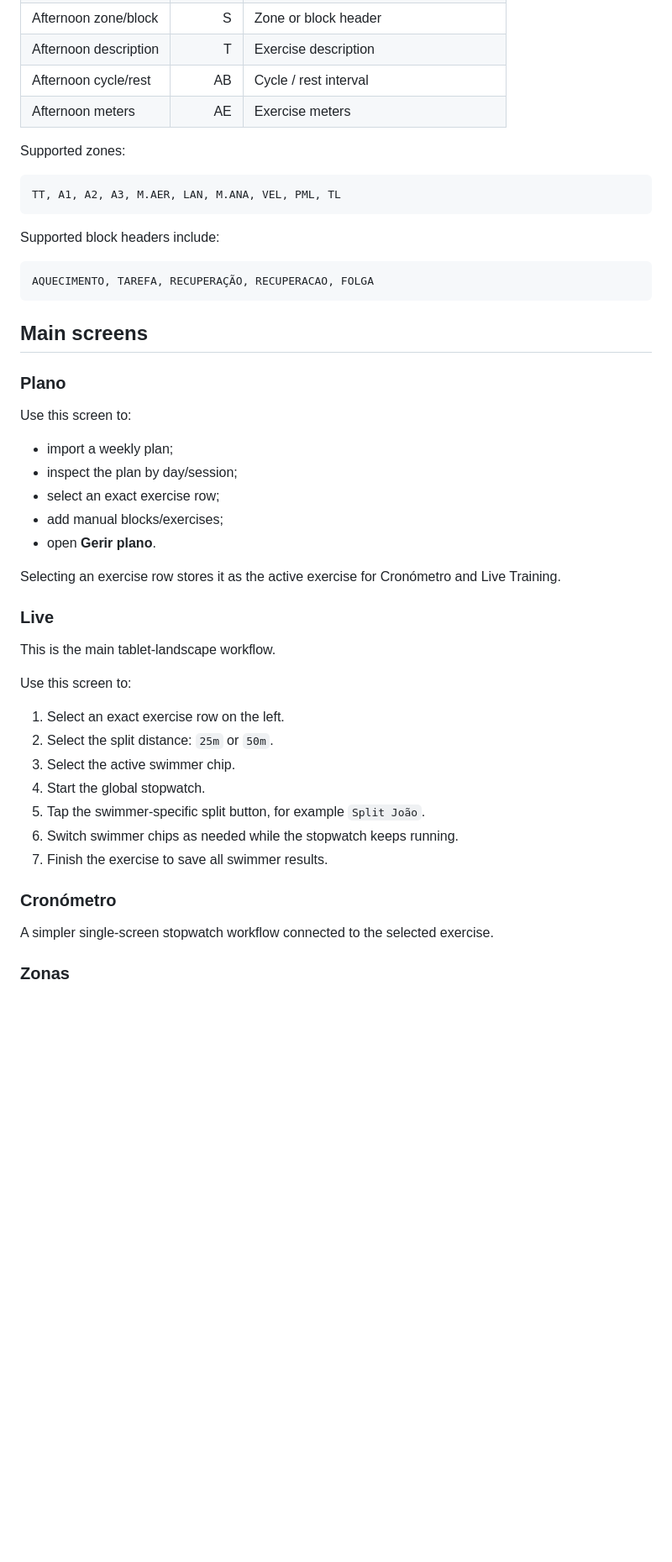
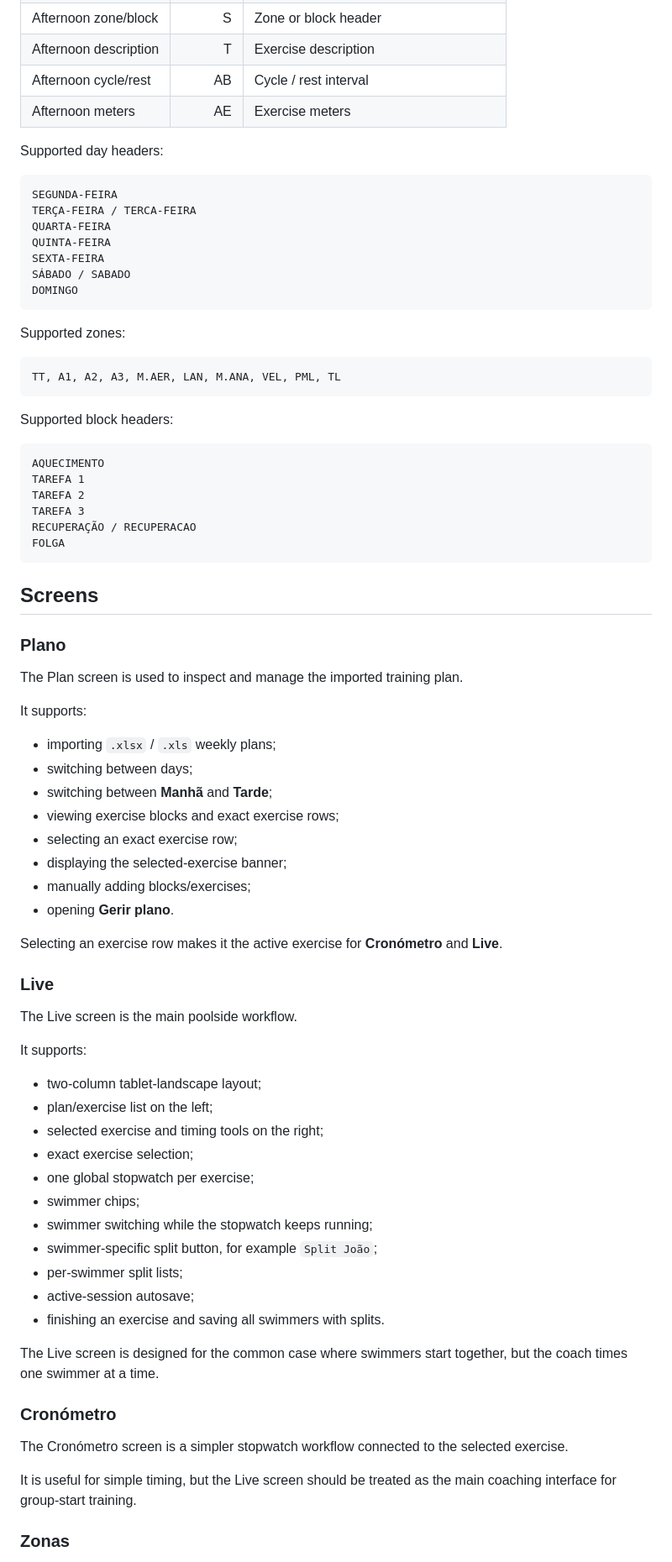
Before and after one commit to eduardojmesteves/swimming-assistant, a Markdown page: README.md, the part around one of its changes. Shown at 84% size. GitHub-like rendering; blank space fills up the shorter version.

````diff
--- a/README.md
+++ b/README.md
@@ -93,49 +110,79 @@ The parser expects the usual SwimCoach spreadsheet layout:
 | Afternoon cycle/rest | AB | Cycle / rest interval |
 | Afternoon meters | AE | Exercise meters |
 
+Supported day headers:
+
+```text
+SEGUNDA-FEIRA
+TERÇA-FEIRA / TERCA-FEIRA
+QUARTA-FEIRA
+QUINTA-FEIRA
+SEXTA-FEIRA
+SÁBADO / SABADO
+DOMINGO
+```
+
 Supported zones:
 
 ```text
 TT, A1, A2, A3, M.AER, LAN, M.ANA, VEL, PML, TL
 ```
 
-Supported block headers include:
+Supported block headers:
 
 ```text
-AQUECIMENTO, TAREFA, RECUPERAÇÃO, RECUPERACAO, FOLGA
+AQUECIMENTO
+TAREFA 1
+TAREFA 2
+TAREFA 3
+RECUPERAÇÃO / RECUPERACAO
+FOLGA
 ```
 
-## Main screens
+## Screens
 
 ### Plano
 
-Use this screen to:
+The Plan screen is used to inspect and manage the imported training plan.
 
-- import a weekly plan;
-- inspect the plan by day/session;
-- select an exact exercise row;
-- add manual blocks/exercises;
-- open **Gerir plano**.
+It supports:
 
-Selecting an exercise row stores it as the active exercise for Cronómetro and Live Training.
+- importing `.xlsx` / `.xls` weekly plans;
+- switching between days;
+- switching between **Manhã** and **Tarde**;
+- viewing exercise blocks and exact exercise rows;
+- selecting an exact exercise row;
+- displaying the selected-exercise banner;
+- manually adding blocks/exercises;
+- opening **Gerir plano**.
+
+Selecting an exercise row makes it the active exercise for **Cronómetro** and **Live**.
 
 ### Live
 
-This is the main tablet-landscape workflow.
+The Live screen is the main poolside workflow.
 
-Use this screen to:
+It supports:
 
-1. Select an exact exercise row on the left.
-2. Select the split distance: `25m` or `50m`.
-3. Select the active swimmer chip.
-4. Start the global stopwatch.
-5. Tap the swimmer-specific split button, for example `Split João`.
-6. Switch swimmer chips as needed while the stopwatch keeps running.
-7. Finish the exercise to save all swimmer results.
+- two-column tablet-landscape layout;
+- plan/exercise list on the left;
+- selected exercise and timing tools on the right;
+- exact exercise selection;
+- one global stopwatch per exercise;
+- swimmer chips;
+- swimmer switching while the stopwatch keeps running;
+- swimmer-specific split button, for example `Split João`;
+- per-swimmer split lists;
+- active-session autosave;
+- finishing an exercise and saving all swimmers with splits.
+
+The Live screen is designed for the common case where swimmers start together, but the coach times one swimmer at a time.
 
 ### Cronómetro
 
-A simpler single-screen stopwatch workflow connected to the selected exercise.
+The Cronómetro screen is a simpler stopwatch workflow connected to the selected exercise.
+
+It is useful for simple timing, but the Live screen should be treated as the main coaching interface for group-start training.
 
 ### Zonas
 
````
Also changed, not shown: other parts of README.md (+129 -166 lines).
